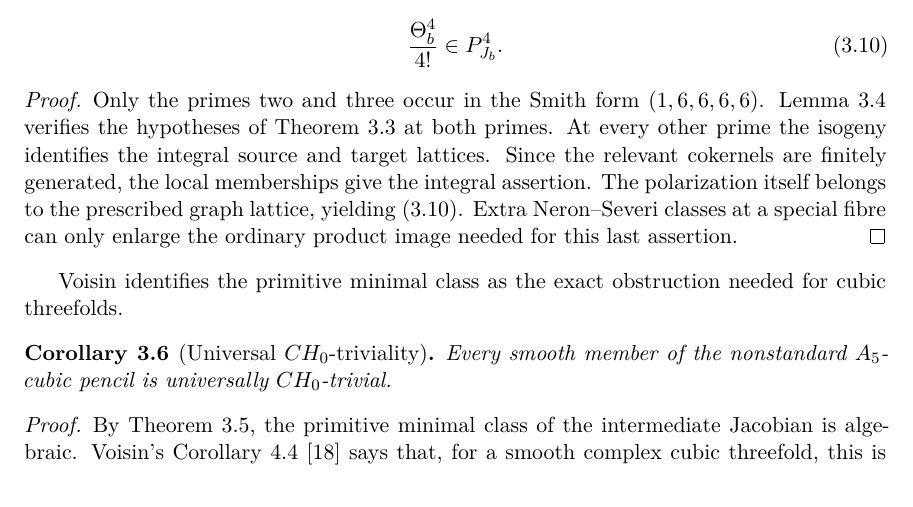
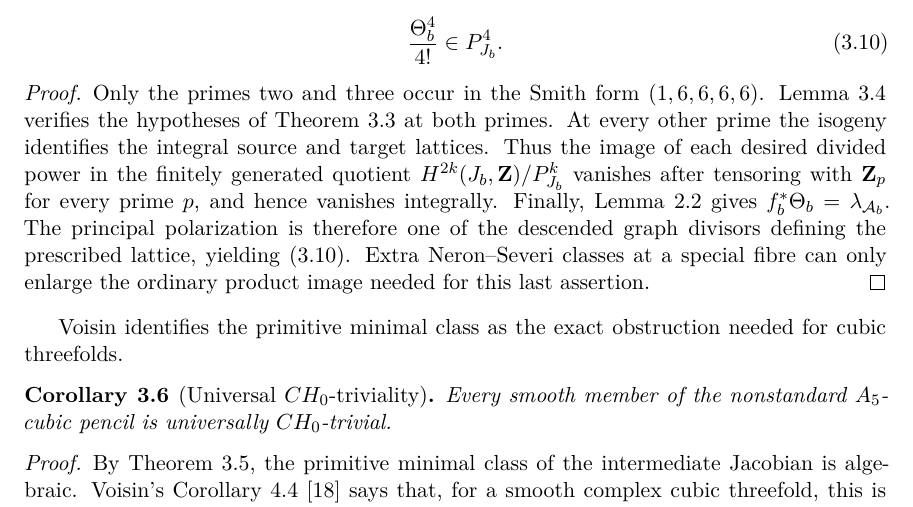
Before and after one commit to tavisrudd/cubic-stabilization-epilogue, a LaTeX paper (cubic_stabilization_epilogue.tex, which reads sections/03-minimal-class.tex): part of page 10 of 18, cut so that both start at the same text. Compiled offline with XeLaTeX.

Commit message:
Make the six-axis global descent explicit

```diff
--- a/sections/03-minimal-class.tex
+++ b/sections/03-minimal-class.tex
@@ -254,9 +254,13 @@ Only the primes two and three occur in the Smith form
 \((1,6,6,6,6)\).  Lemma~\ref{lem:six-axis-local-chart} verifies the
 hypotheses of Theorem~\ref{thm:all-degree-graph-saturation} at both primes.
 At every other prime the isogeny identifies the integral source and target
-lattices.  Since the relevant cokernels are finitely generated, the local
-memberships give the integral assertion.  The polarization itself belongs to
-the prescribed graph lattice, yielding
+lattices.  Thus the image of each desired divided power in the finitely
+generated quotient \(H^{2k}(J_b,\Z)/P_{J_b}^k\) vanishes after tensoring with
+\(\Z_p\) for every prime \(p\), and hence vanishes integrally.  Finally,
+Lemma~\ref{lem:relative-six-axis} gives
+\(f_b^*\Theta_b=\lambda_{\mathcal A_b}\).  The principal polarization is
+therefore one of the descended graph divisors defining the prescribed
+lattice, yielding
 \eqref{eq:six-axis-minimal-class}.  Extra Neron--Severi classes at
 a special fibre can only enlarge the ordinary product image needed for this
 last assertion.
```
Also changed, not shown: PROVENANCE.md (+1 -1 lines), cubic_stabilization_epilogue.pdf, 1 other file.
